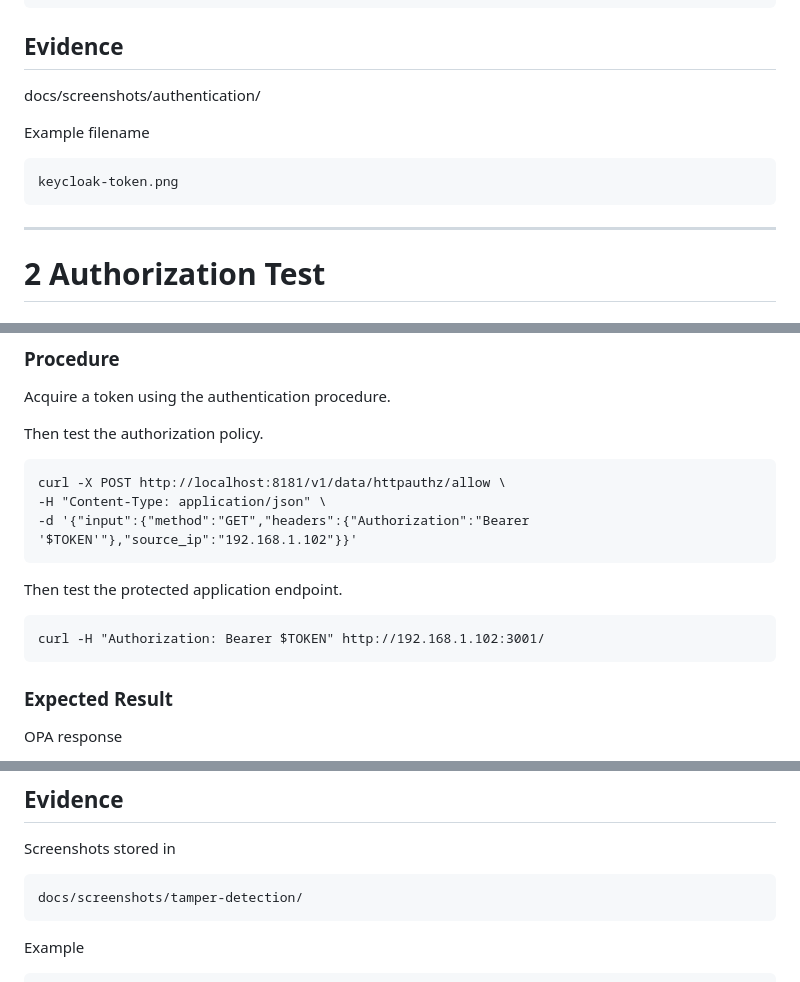
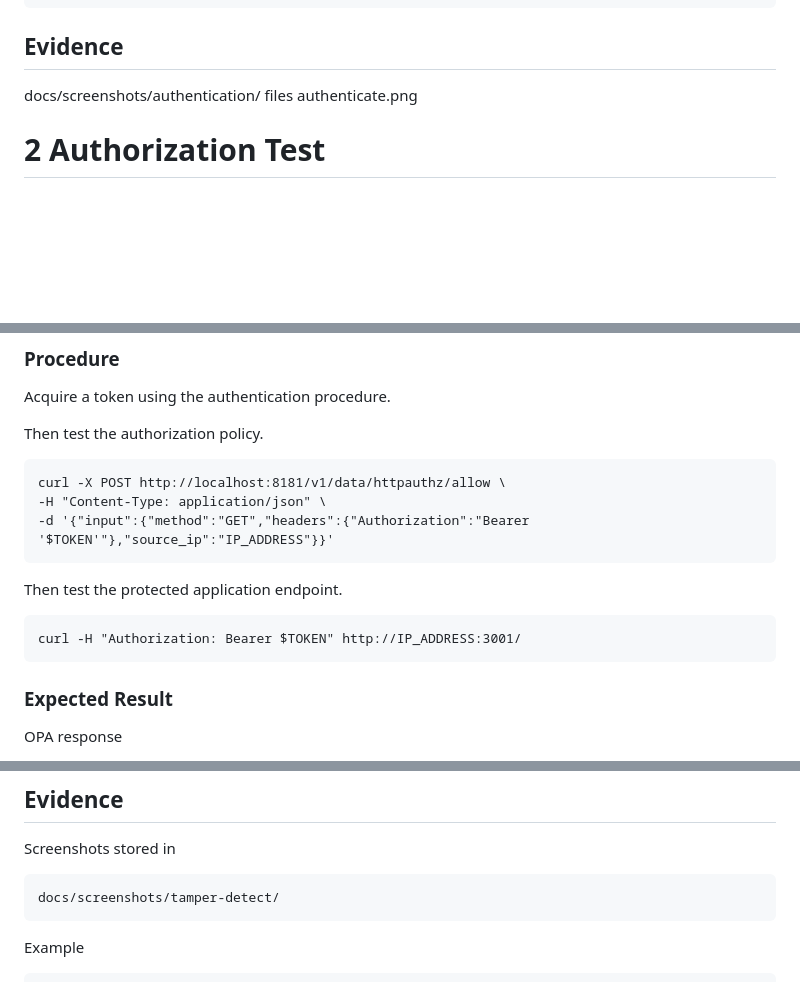
Before and after one commit to Faithosse/Designing-and-Evaluating-zero-trust-in-hybrid-cloud-environment-with-blockchain-audit, a Markdown page: docs/validation/test-procedures.md, 3 parts joined by grey strips. Rendered like a GitHub page; blank space fills up the shorter version.

Commit message:
Refactor test procedures for consistency and clarity
Updated test procedures to use generic IP_ADDRESS placeholders and fixed directory names.

````diff
--- a/docs/validation/test-procedures.md
+++ b/docs/validation/test-procedures.md
@@ -106,15 +106,7 @@ iat
 ## Evidence
 
 docs/screenshots/authentication/
-
-
-Example filename
-
-```
-keycloak-token.png
-```
-
----
+files authenticate.png
 
 # 2 Authorization Test
 
@@ -144,13 +136,13 @@ Then test the authorization policy.
 ```
 curl -X POST http://localhost:8181/v1/data/httpauthz/allow \
 -H "Content-Type: application/json" \
--d '{"input":{"method":"GET","headers":{"Authorization":"Bearer '$TOKEN'"},"source_ip":"192.168.1.102"}}'
+-d '{"input":{"method":"GET","headers":{"Authorization":"Bearer '$TOKEN'"},"source_ip":"IP_ADDRESS"}}'
 ```
 
 Then test the protected application endpoint.
 
 ```
-curl -H "Authorization: Bearer $TOKEN" http://192.168.1.102:3001/
+curl -H "Authorization: Bearer $TOKEN" http://IP_ADDRESS:3001/
 ```
 
 ### Expected Result
@@ -299,7 +291,7 @@ Verification fails and reports a hash mismatch.
 Screenshots stored in
 
 ```
-docs/screenshots/tamper-detection/
+docs/screenshots/tamper-detect/
 ```
 
 Example
````
Also changed, not shown: other parts of docs/validation/test-procedures.md (+1 -1 lines).
